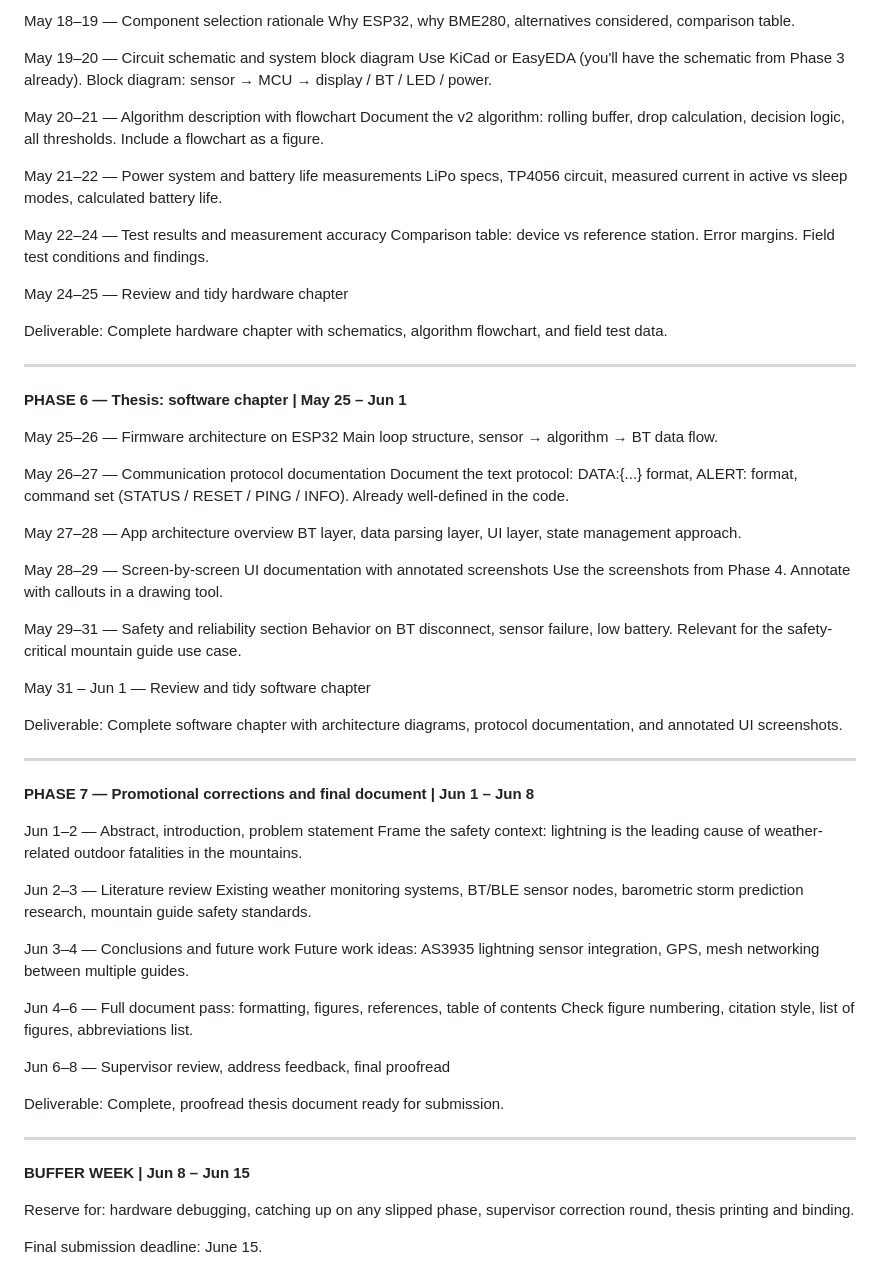
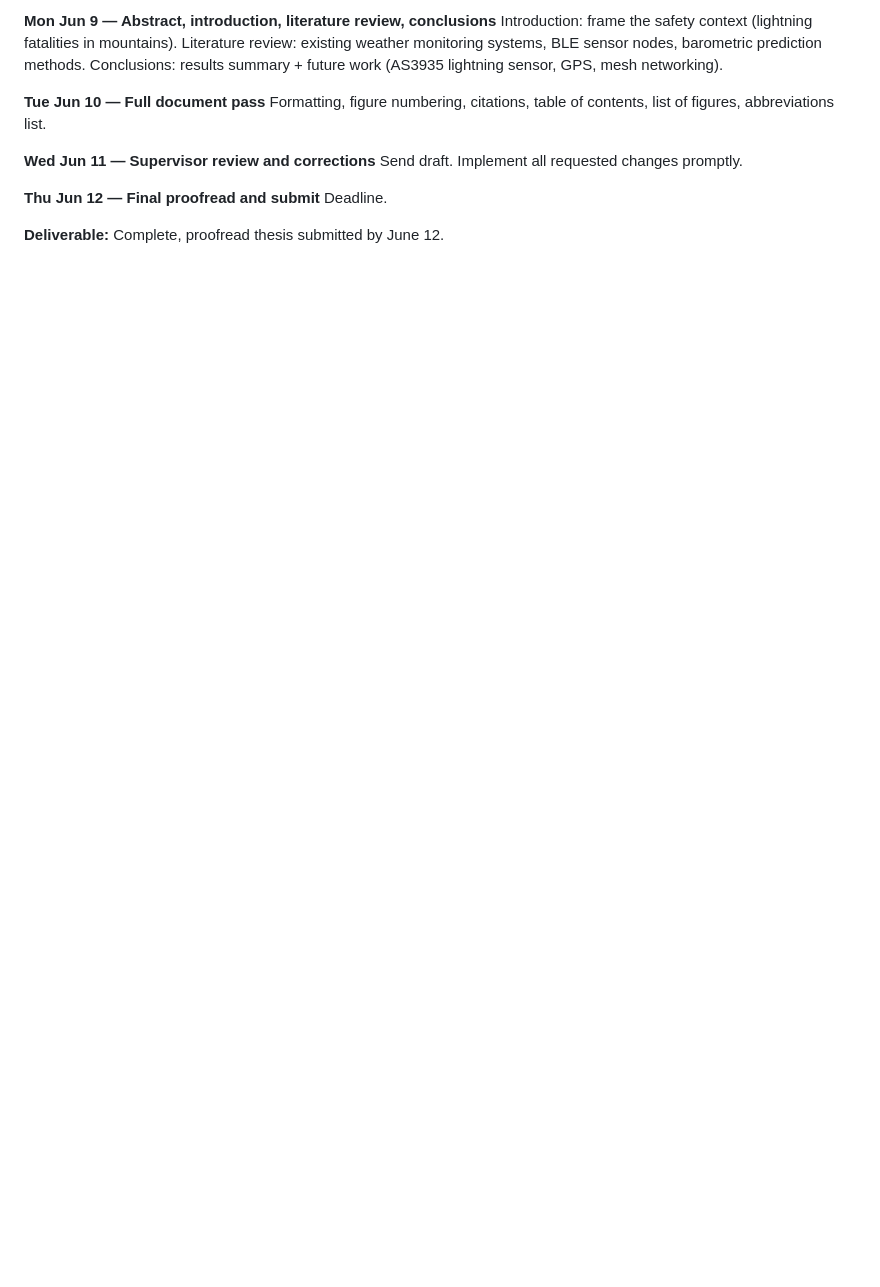
Before and after one commit to SzymoneqTheITHater/Pocket-Weather-Station, a Markdown page: README.md, the part around one of its changes. Drawn GitHub-style; blank space fills up the shorter version.

```diff
--- a/README.md
+++ b/README.md
@@ -143,70 +247,14 @@ Deliverable: Polished app with history charts, altitude estimation, storm trend
 
-May 18–19 — Component selection rationale
-Why ESP32, why BME280, alternatives considered, comparison table.
+**Mon Jun 9 — Abstract, introduction, literature review, conclusions**
+Introduction: frame the safety context (lightning fatalities in mountains). Literature review: existing weather monitoring systems, BLE sensor nodes, barometric prediction methods. Conclusions: results summary + future work (AS3935 lightning sensor, GPS, mesh networking).
 
-May 19–20 — Circuit schematic and system block diagram
-Use KiCad or EasyEDA (you'll have the schematic from Phase 3 already). Block diagram: sensor → MCU → display / BT / LED / power.
+**Tue Jun 10 — Full document pass**
+Formatting, figure numbering, citations, table of contents, list of figures, abbreviations list.
 
-May 20–21 — Algorithm description with flowchart
-Document the v2 algorithm: rolling buffer, drop calculation, decision logic, all thresholds. Include a flowchart as a figure.
+**Wed Jun 11 — Supervisor review and corrections**
+Send draft. Implement all requested changes promptly.
 
-May 21–22 — Power system and battery life measurements
-LiPo specs, TP4056 circuit, measured current in active vs sleep modes, calculated battery life.
+**Thu Jun 12 — Final proofread and submit**
+Deadline.
 
-May 22–24 — Test results and measurement accuracy
-Comparison table: device vs reference station. Error margins. Field test conditions and findings.
-
-May 24–25 — Review and tidy hardware chapter
-
-Deliverable: Complete hardware chapter with schematics, algorithm flowchart, and field test data.
-
----
-
-**PHASE 6 — Thesis: software chapter | May 25 – Jun 1**
-
-May 25–26 — Firmware architecture on ESP32
-Main loop structure, sensor → algorithm → BT data flow.
-
-May 26–27 — Communication protocol documentation
-Document the text protocol: DATA:{...} format, ALERT: format, command set (STATUS / RESET / PING / INFO). Already well-defined in the code.
-
-May 27–28 — App architecture overview
-BT layer, data parsing layer, UI layer, state management approach.
-
-May 28–29 — Screen-by-screen UI documentation with annotated screenshots
-Use the screenshots from Phase 4. Annotate with callouts in a drawing tool.
-
-May 29–31 — Safety and reliability section
-Behavior on BT disconnect, sensor failure, low battery. Relevant for the safety-critical mountain guide use case.
-
-May 31 – Jun 1 — Review and tidy software chapter
-
-Deliverable: Complete software chapter with architecture diagrams, protocol documentation, and annotated UI screenshots.
-
----
-
-**PHASE 7 — Promotional corrections and final document | Jun 1 – Jun 8**
-
-Jun 1–2 — Abstract, introduction, problem statement
-Frame the safety context: lightning is the leading cause of weather-related outdoor fatalities in the mountains.
-
-Jun 2–3 — Literature review
-Existing weather monitoring systems, BT/BLE sensor nodes, barometric storm prediction research, mountain guide safety standards.
-
-Jun 3–4 — Conclusions and future work
-Future work ideas: AS3935 lightning sensor integration, GPS, mesh networking between multiple guides.
-
-Jun 4–6 — Full document pass: formatting, figures, references, table of contents
-Check figure numbering, citation style, list of figures, abbreviations list.
-
-Jun 6–8 — Supervisor review, address feedback, final proofread
-
-Deliverable: Complete, proofread thesis document ready for submission.
-
----
-
-**BUFFER WEEK | Jun 8 – Jun 15**
-
-Reserve for: hardware debugging, catching up on any slipped phase, supervisor correction round, thesis printing and binding.
-
-Final submission deadline: June 15.
+**Deliverable:** Complete, proofread thesis submitted by June 12.
```
Also changed, not shown: other parts of README.md (+190 -86 lines).
